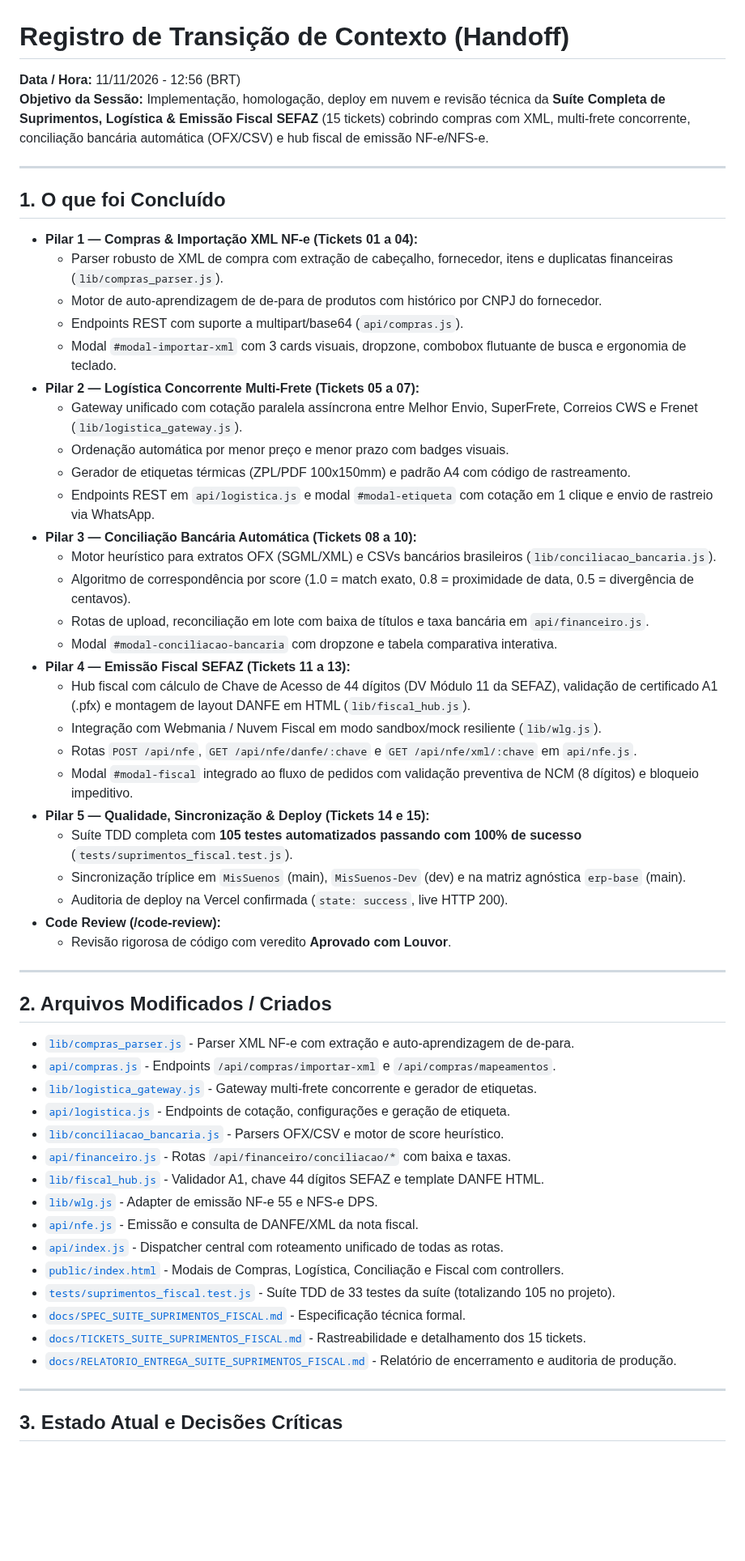
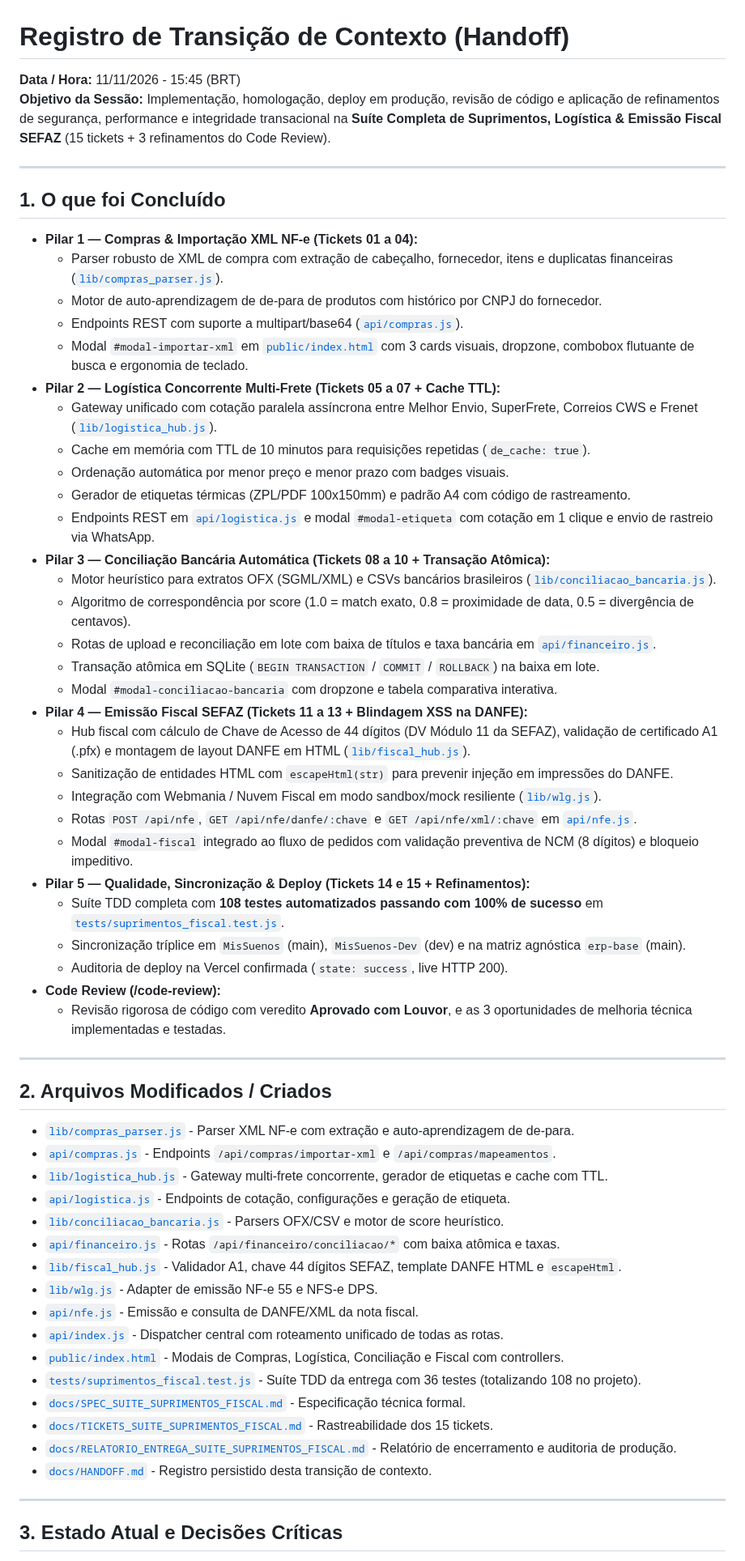
Before and after one commit to gustavorosainformatica/MisSuenos, a Markdown page: docs/HANDOFF.md, the part around one of its changes. Shown at 81% size. GitHub-like rendering; blank space fills up the shorter version.

Commit message:
docs(handoff): atualizar registro com 108 testes e refinamentos concluidos

```diff
--- a/docs/HANDOFF.md
+++ b/docs/HANDOFF.md
@@ -1,38 +1,41 @@
 # Registro de Transição de Contexto (Handoff)
 
-**Data / Hora:** 11/11/2026 - 12:56 (BRT)
-**Objetivo da Sessão:** Implementação, homologação, deploy em nuvem e revisão técnica da **Suíte Completa de Suprimentos, Logística & Emissão Fiscal SEFAZ** (15 tickets) cobrindo compras com XML, multi-frete concorrente, conciliação bancária automática (OFX/CSV) e hub fiscal de emissão NF-e/NFS-e.
+**Data / Hora:** 11/11/2026 - 15:45 (BRT)
+**Objetivo da Sessão:** Implementação, homologação, deploy em produção, revisão de código e aplicação de refinamentos de segurança, performance e integridade transacional na **Suíte Completa de Suprimentos, Logística & Emissão Fiscal SEFAZ** (15 tickets + 3 refinamentos do Code Review).
 
 ---
 
 ## 1. O que foi Concluído
 
 - **Pilar 1 — Compras & Importação XML NF-e (Tickets 01 a 04):**
-  - Parser robusto de XML de compra com extração de cabeçalho, fornecedor, itens e duplicatas financeiras (`lib/compras_parser.js`).
+  - Parser robusto de XML de compra com extração de cabeçalho, fornecedor, itens e duplicatas financeiras ([`lib/compras_parser.js`](file:///d:/projetos-agy/MisSuenos/lib/compras_parser.js)).
   - Motor de auto-aprendizagem de de-para de produtos com histórico por CNPJ do fornecedor.
-  - Endpoints REST com suporte a multipart/base64 (`api/compras.js`).
-  - Modal `#modal-importar-xml` com 3 cards visuais, dropzone, combobox flutuante de busca e ergonomia de teclado.
-- **Pilar 2 — Logística Concorrente Multi-Frete (Tickets 05 a 07):**
-  - Gateway unificado com cotação paralela assíncrona entre Melhor Envio, SuperFrete, Correios CWS e Frenet (`lib/logistica_gateway.js`).
+  - Endpoints REST com suporte a multipart/base64 ([`api/compras.js`](file:///d:/projetos-agy/MisSuenos/api/compras.js)).
+  - Modal `#modal-importar-xml` em [`public/index.html`](file:///d:/projetos-agy/MisSuenos/public/index.html) com 3 cards visuais, dropzone, combobox flutuante de busca e ergonomia de teclado.
+- **Pilar 2 — Logística Concorrente Multi-Frete (Tickets 05 a 07 + Cache TTL):**
+  - Gateway unificado com cotação paralela assíncrona entre Melhor Envio, SuperFrete, Correios CWS e Frenet ([`lib/logistica_hub.js`](file:///d:/projetos-agy/MisSuenos/lib/logistica_hub.js)).
+  - Cache em memória com TTL de 10 minutos para requisições repetidas (`de_cache: true`).
   - Ordenação automática por menor preço e menor prazo com badges visuais.
   - Gerador de etiquetas térmicas (ZPL/PDF 100x150mm) e padrão A4 com código de rastreamento.
-  - Endpoints REST em `api/logistica.js` e modal `#modal-etiqueta` com cotação em 1 clique e envio de rastreio via WhatsApp.
-- **Pilar 3 — Conciliação Bancária Automática (Tickets 08 a 10):**
-  - Motor heurístico para extratos OFX (SGML/XML) e CSVs bancários brasileiros (`lib/conciliacao_bancaria.js`).
+  - Endpoints REST em [`api/logistica.js`](file:///d:/projetos-agy/MisSuenos/api/logistica.js) e modal `#modal-etiqueta` com cotação em 1 clique e envio de rastreio via WhatsApp.
+- **Pilar 3 — Conciliação Bancária Automática (Tickets 08 a 10 + Transação Atômica):**
+  - Motor heurístico para extratos OFX (SGML/XML) e CSVs bancários brasileiros ([`lib/conciliacao_bancaria.js`](file:///d:/projetos-agy/MisSuenos/lib/conciliacao_bancaria.js)).
   - Algoritmo de correspondência por score (1.0 = match exato, 0.8 = proximidade de data, 0.5 = divergência de centavos).
-  - Rotas de upload, reconciliação em lote com baixa de títulos e taxa bancária em `api/financeiro.js`.
+  - Rotas de upload e reconciliação em lote com baixa de títulos e taxa bancária em [`api/financeiro.js`](file:///d:/projetos-agy/MisSuenos/api/financeiro.js).
+  - Transação atômica em SQLite (`BEGIN TRANSACTION` / `COMMIT` / `ROLLBACK`) na baixa em lote.
   - Modal `#modal-conciliacao-bancaria` com dropzone e tabela comparativa interativa.
-- **Pilar 4 — Emissão Fiscal SEFAZ (Tickets 11 a 13):**
-  - Hub fiscal com cálculo de Chave de Acesso de 44 dígitos (DV Módulo 11 da SEFAZ), validação de certificado A1 (.pfx) e montagem de layout DANFE em HTML (`lib/fiscal_hub.js`).
-  - Integração com Webmania / Nuvem Fiscal em modo sandbox/mock resiliente (`lib/wlg.js`).
-  - Rotas `POST /api/nfe`, `GET /api/nfe/danfe/:chave` e `GET /api/nfe/xml/:chave` em `api/nfe.js`.
+- **Pilar 4 — Emissão Fiscal SEFAZ (Tickets 11 a 13 + Blindagem XSS na DANFE):**
+  - Hub fiscal com cálculo de Chave de Acesso de 44 dígitos (DV Módulo 11 da SEFAZ), validação de certificado A1 (.pfx) e montagem de layout DANFE em HTML ([`lib/fiscal_hub.js`](file:///d:/projetos-agy/MisSuenos/lib/fiscal_hub.js)).
+  - Sanitização de entidades HTML com `escapeHtml(str)` para prevenir injeção em impressões do DANFE.
+  - Integração com Webmania / Nuvem Fiscal em modo sandbox/mock resiliente ([`lib/wlg.js`](file:///d:/projetos-agy/MisSuenos/lib/wlg.js)).
+  - Rotas `POST /api/nfe`, `GET /api/nfe/danfe/:chave` e `GET /api/nfe/xml/:chave` em [`api/nfe.js`](file:///d:/projetos-agy/MisSuenos/api/nfe.js).
   - Modal `#modal-fiscal` integrado ao fluxo de pedidos com validação preventiva de NCM (8 dígitos) e bloqueio impeditivo.
-- **Pilar 5 — Qualidade, Sincronização & Deploy (Tickets 14 e 15):**
-  - Suíte TDD completa com **105 testes automatizados passando com 100% de sucesso** (`tests/suprimentos_fiscal.test.js`).
+- **Pilar 5 — Qualidade, Sincronização & Deploy (Tickets 14 e 15 + Refinamentos):**
+  - Suíte TDD completa com **108 testes automatizados passando com 100% de sucesso** em [`tests/suprimentos_fiscal.test.js`](file:///d:/projetos-agy/MisSuenos/tests/suprimentos_fiscal.test.js).
   - Sincronização tríplice em `MisSuenos` (main), `MisSuenos-Dev` (dev) e na matriz agnóstica `erp-base` (main).
   - Auditoria de deploy na Vercel confirmada (`state: success`, live HTTP 200).
 - **Code Review (/code-review):**
-  - Revisão rigorosa de código com veredito **Aprovado com Louvor**.
+  - Revisão rigorosa de código com veredito **Aprovado com Louvor**, e as 3 oportunidades de melhoria técnica implementadas e testadas.
 
 ---
 
@@ -40,19 +43,20 @@
 
 - [`lib/compras_parser.js`](file:///d:/projetos-agy/MisSuenos/lib/compras_parser.js) - Parser XML NF-e com extração e auto-aprendizagem de de-para.
 - [`api/compras.js`](file:///d:/projetos-agy/MisSuenos/api/compras.js) - Endpoints `/api/compras/importar-xml` e `/api/compras/mapeamentos`.
-- [`lib/logistica_gateway.js`](file:///d:/projetos-agy/MisSuenos/lib/logistica_gateway.js) - Gateway multi-frete concorrente e gerador de etiquetas.
+- [`lib/logistica_hub.js`](file:///d:/projetos-agy/MisSuenos/lib/logistica_hub.js) - Gateway multi-frete concorrente, gerador de etiquetas e cache com TTL.
 - [`api/logistica.js`](file:///d:/projetos-agy/MisSuenos/api/logistica.js) - Endpoints de cotação, configurações e geração de etiqueta.
 - [`lib/conciliacao_bancaria.js`](file:///d:/projetos-agy/MisSuenos/lib/conciliacao_bancaria.js) - Parsers OFX/CSV e motor de score heurístico.
-- [`api/financeiro.js`](file:///d:/projetos-agy/MisSuenos/api/financeiro.js) - Rotas `/api/financeiro/conciliacao/*` com baixa e taxas.
-- [`lib/fiscal_hub.js`](file:///d:/projetos-agy/MisSuenos/lib/fiscal_hub.js) - Validador A1, chave 44 dígitos SEFAZ e template DANFE HTML.
+- [`api/financeiro.js`](file:///d:/projetos-agy/MisSuenos/api/financeiro.js) - Rotas `/api/financeiro/conciliacao/*` com baixa atômica e taxas.
+- [`lib/fiscal_hub.js`](file:///d:/projetos-agy/MisSuenos/lib/fiscal_hub.js) - Validador A1, chave 44 dígitos SEFAZ, template DANFE HTML e `escapeHtml`.
 - [`lib/wlg.js`](file:///d:/projetos-agy/MisSuenos/lib/wlg.js) - Adapter de emissão NF-e 55 e NFS-e DPS.
 - [`api/nfe.js`](file:///d:/projetos-agy/MisSuenos/api/nfe.js) - Emissão e consulta de DANFE/XML da nota fiscal.
 - [`api/index.js`](file:///d:/projetos-agy/MisSuenos/api/index.js) - Dispatcher central com roteamento unificado de todas as rotas.
 - [`public/index.html`](file:///d:/projetos-agy/MisSuenos/public/index.html) - Modais de Compras, Logística, Conciliação e Fiscal com controllers.
-- [`tests/suprimentos_fiscal.test.js`](file:///d:/projetos-agy/MisSuenos/tests/suprimentos_fiscal.test.js) - Suíte TDD de 33 testes da suíte (totalizando 105 no projeto).
+- [`tests/suprimentos_fiscal.test.js`](file:///d:/projetos-agy/MisSuenos/tests/suprimentos_fiscal.test.js) - Suíte TDD da entrega com 36 testes (totalizando 108 no projeto).
 - [`docs/SPEC_SUITE_SUPRIMENTOS_FISCAL.md`](file:///d:/projetos-agy/MisSuenos/docs/SPEC_SUITE_SUPRIMENTOS_FISCAL.md) - Especificação técnica formal.
-- [`docs/TICKETS_SUITE_SUPRIMENTOS_FISCAL.md`](file:///d:/projetos-agy/MisSuenos/docs/TICKETS_SUITE_SUPRIMENTOS_FISCAL.md) - Rastreabilidade e detalhamento dos 15 tickets.
+- [`docs/TICKETS_SUITE_SUPRIMENTOS_FISCAL.md`](file:///d:/projetos-agy/MisSuenos/docs/TICKETS_SUITE_SUPRIMENTOS_FISCAL.md) - Rastreabilidade dos 15 tickets.
 - [`docs/RELATORIO_ENTREGA_SUITE_SUPRIMENTOS_FISCAL.md`](file:///d:/projetos-agy/MisSuenos/docs/RELATORIO_ENTREGA_SUITE_SUPRIMENTOS_FISCAL.md) - Relatório de encerramento e auditoria de produção.
+- [`docs/HANDOFF.md`](file:///d:/projetos-agy/MisSuenos/docs/HANDOFF.md) - Registro persistido desta transição de contexto.
 
 ---
 
```
Also changed, not shown: other parts of docs/HANDOFF.md (+15 -18 lines).
